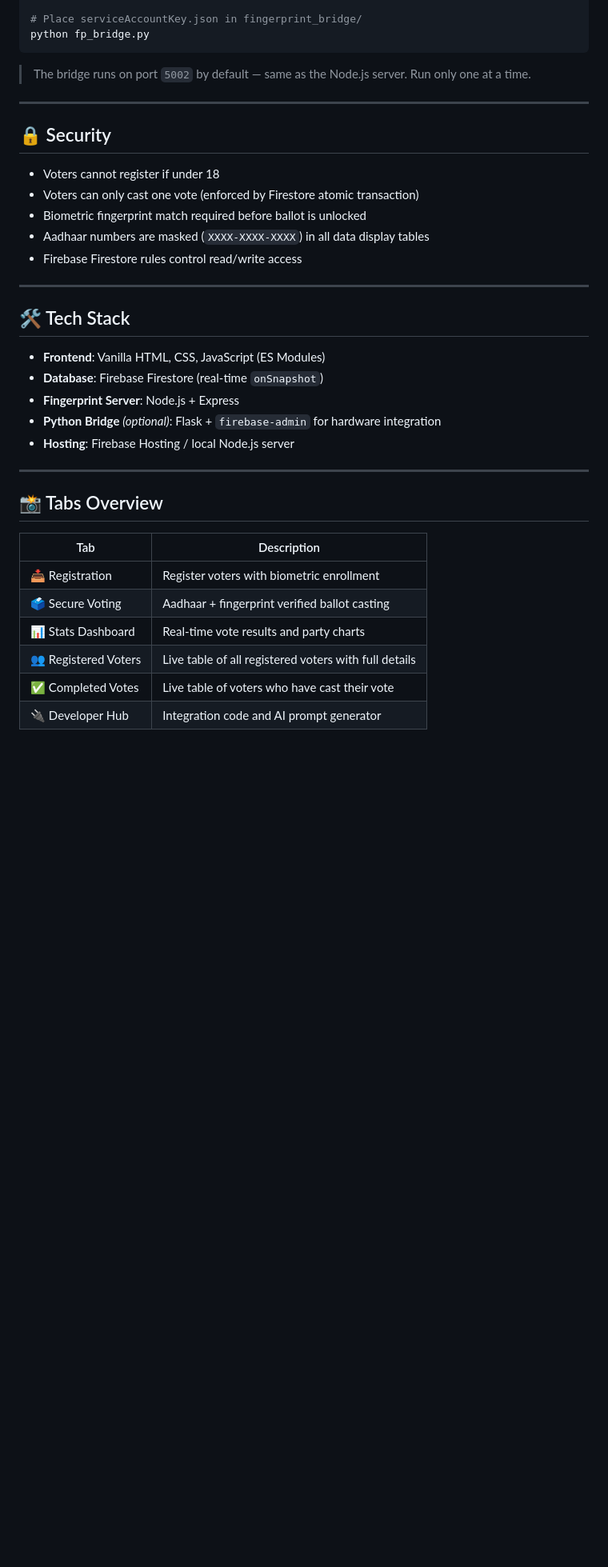
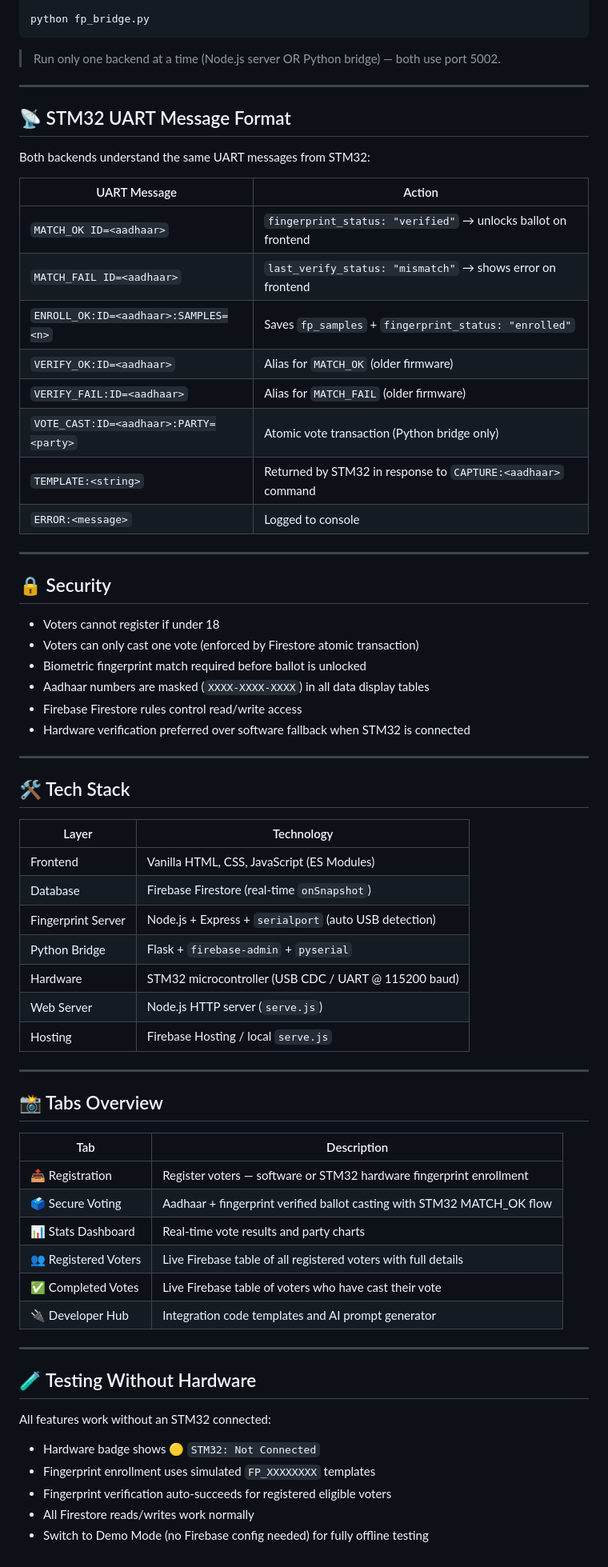
Before and after one commit to PraneethKV27/evm-system, a Markdown page: README.md, the part around one of its changes. Shown at 80% size. Rendered like a GitHub page; blank space fills up the shorter version.

````diff
--- a/README.md
+++ b/README.md
@@ -174,10 +220,26 @@ set STM32_PORT=COM3       # Windows
 export STM32_PORT=/dev/ttyUSB0  # Linux/macOS
 
-# Place serviceAccountKey.json in fingerprint_bridge/
 python fp_bridge.py
 ```
 
-> The bridge runs on port `5002` by default — same as the Node.js server. Run only one at a time.
+> Run only one backend at a time (Node.js server OR Python bridge) — both use port 5002.
+
+---
+
+## 📡 STM32 UART Message Format
+
+Both backends understand the same UART messages from STM32:
+
+| UART Message | Action |
+|---|---|
+| `MATCH_OK ID=<aadhaar>` | `fingerprint_status: "verified"` → unlocks ballot on frontend |
+| `MATCH_FAIL ID=<aadhaar>` | `last_verify_status: "mismatch"` → shows error on frontend |
+| `ENROLL_OK:ID=<aadhaar>:SAMPLES=<n>` | Saves `fp_samples` + `fingerprint_status: "enrolled"` |
+| `VERIFY_OK:ID=<aadhaar>` | Alias for `MATCH_OK` (older firmware) |
+| `VERIFY_FAIL:ID=<aadhaar>` | Alias for `MATCH_FAIL` (older firmware) |
+| `VOTE_CAST:ID=<aadhaar>:PARTY=<party>` | Atomic vote transaction (Python bridge only) |
+| `TEMPLATE:<string>` | Returned by STM32 in response to `CAPTURE:<aadhaar>` command |
+| `ERROR:<message>` | Logged to console |
 
 ---
 
@@ -188,16 +250,21 @@ python fp_bridge.py
 - Biometric fingerprint match required before ballot is unlocked
 - Aadhaar numbers are masked (`XXXX-XXXX-XXXX`) in all data display tables
 - Firebase Firestore rules control read/write access
+- Hardware verification preferred over software fallback when STM32 is connected
 
 ---
 
 ## 🛠️ Tech Stack
 
-- **Frontend**: Vanilla HTML, CSS, JavaScript (ES Modules)
-- **Database**: Firebase Firestore (real-time `onSnapshot`)
-- **Fingerprint Server**: Node.js + Express
-- **Python Bridge** *(optional)*: Flask + `firebase-admin` for hardware integration
-- **Hosting**: Firebase Hosting / local Node.js server
+| Layer | Technology |
+|-------|-----------|
+| Frontend | Vanilla HTML, CSS, JavaScript (ES Modules) |
+| Database | Firebase Firestore (real-time `onSnapshot`) |
+| Fingerprint Server | Node.js + Express + `serialport` (auto USB detection) |
+| Python Bridge | Flask + `firebase-admin` + `pyserial` |
+| Hardware | STM32 microcontroller (USB CDC / UART @ 115200 baud) |
+| Web Server | Node.js HTTP server (`serve.js`) |
+| Hosting | Firebase Hosting / local `serve.js` |
 
 ---
 
@@ -205,9 +272,20 @@ python fp_bridge.py
 
 | Tab | Description |
 |-----|-------------|
-| 📥 Registration | Register voters with biometric enrollment |
-| 🗳️ Secure Voting | Aadhaar + fingerprint verified ballot casting |
+| 📥 Registration | Register voters — software or STM32 hardware fingerprint enrollment |
+| 🗳️ Secure Voting | Aadhaar + fingerprint verified ballot casting with STM32 MATCH_OK flow |
 | 📊 Stats Dashboard | Real-time vote results and party charts |
-| 👥 Registered Voters | Live table of all registered voters with full details |
-| ✅ Completed Votes | Live table of voters who have cast their vote |
-| 🔌 Developer Hub | Integration code and AI prompt generator |
+| 👥 Registered Voters | Live Firebase table of all registered voters with full details |
+| ✅ Completed Votes | Live Firebase table of voters who have cast their vote |
+| 🔌 Developer Hub | Integration code templates and AI prompt generator |
+
+---
+
+## 🧪 Testing Without Hardware
+
+All features work without an STM32 connected:
+- Hardware badge shows 🟡 `STM32: Not Connected`
+- Fingerprint enrollment uses simulated `FP_XXXXXXXX` templates
+- Fingerprint verification auto-succeeds for registered eligible voters
+- All Firestore reads/writes work normally
+- Switch to Demo Mode (no Firebase config needed) for fully offline testing
````
Also changed, not shown: other parts of README.md (+95 -49 lines).
